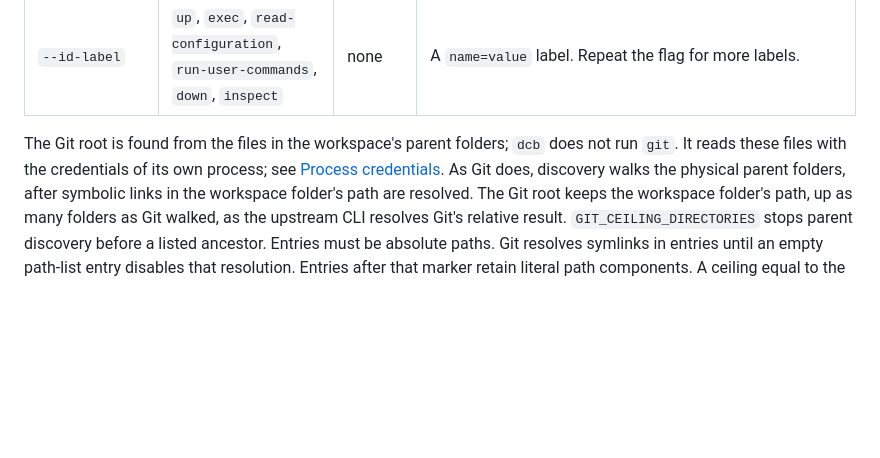
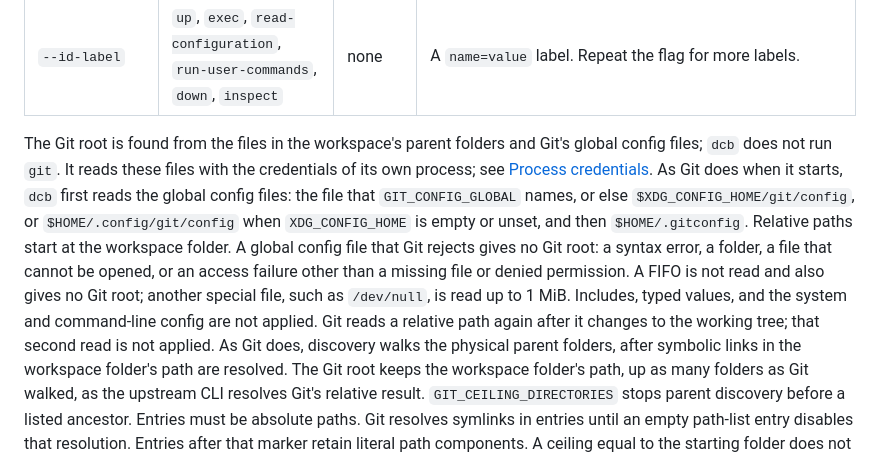
Before and after one commit to wyrd-company/devcontainer-builder, a Markdown page: docs/usage.md, the part around the change. Rendered like a GitHub page; blank space fills up the shorter version.

Commit message:
docs: state the global config files that Git root discovery reads
Name the files Git reads when it starts, which of their failures give no
Git root, and the config reads that remain outside native discovery. Add
the unreleased patch intent.

Co-Authored-By: Claude Opus 5.5 <noreply@anthropic.com>

```diff
--- a/docs/usage.md
+++ b/docs/usage.md
@@ -634,9 +634,21 @@ primary Compose service.
 | `--mount` | `up` | none | An additional mount, `type=<bind\|volume>,source=<source>,target=<target>[,external=<true\|false>]`. Repeat the flag for more mounts. `external=true` marks a Compose named volume as external. |
 | `--id-label` | `up`, `exec`, `read-configuration`, `run-user-commands`, `down`, `inspect` | none | A `name=value` label. Repeat the flag for more labels. |
 
-The Git root is found from the files in the workspace's parent folders; `dcb`
-does not run `git`. It reads these files with the credentials of its own
-process; see [Process credentials](/docs/dcb/overview#process-credentials).
+The Git root is found from the files in the workspace's parent folders and
+Git's global config files; `dcb` does not run `git`. It reads these files with
+the credentials of its own process; see
+[Process credentials](/docs/dcb/overview#process-credentials).
+As Git does when it starts, `dcb` first reads the global config files: the
+file that `GIT_CONFIG_GLOBAL` names, or else `$XDG_CONFIG_HOME/git/config`,
+or `$HOME/.config/git/config` when `XDG_CONFIG_HOME` is empty or unset, and
+then `$HOME/.gitconfig`. Relative paths start at the workspace folder. A
+global config file that Git rejects gives no Git root: a syntax error, a
+folder, a file that cannot be opened, or an access failure other than a
+missing file or denied permission. A FIFO is not read and also gives no Git
+root; another special file, such as `/dev/null`, is read up to 1 MiB. Includes,
+typed values, and the system and command-line config are not applied. Git
+reads a relative path again after it changes to the working tree; that second
+read is not applied.
 As Git does, discovery walks the physical parent folders, after symbolic links
 in the workspace folder's path are resolved. The Git root keeps the workspace
 folder's path, up as many folders as Git walked, as the upstream CLI resolves
```
Also changed, not shown: .intentional/intents/git-global-config.md (added, +8 -0 lines).
